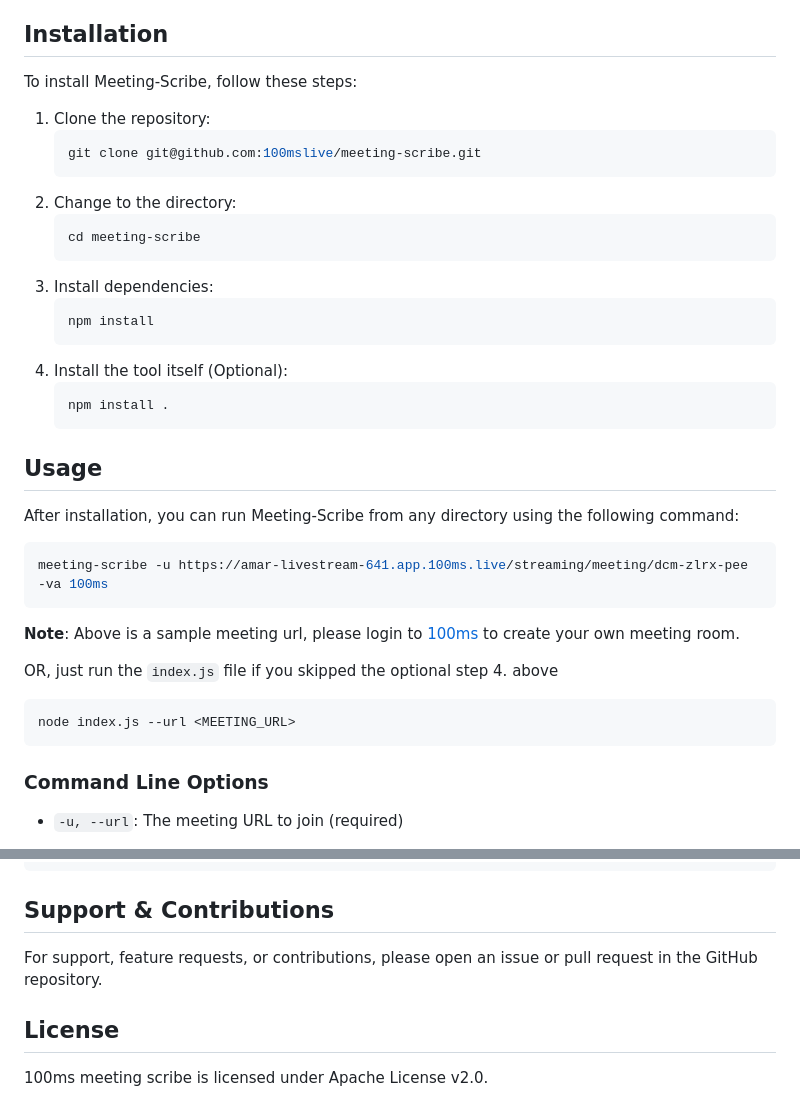
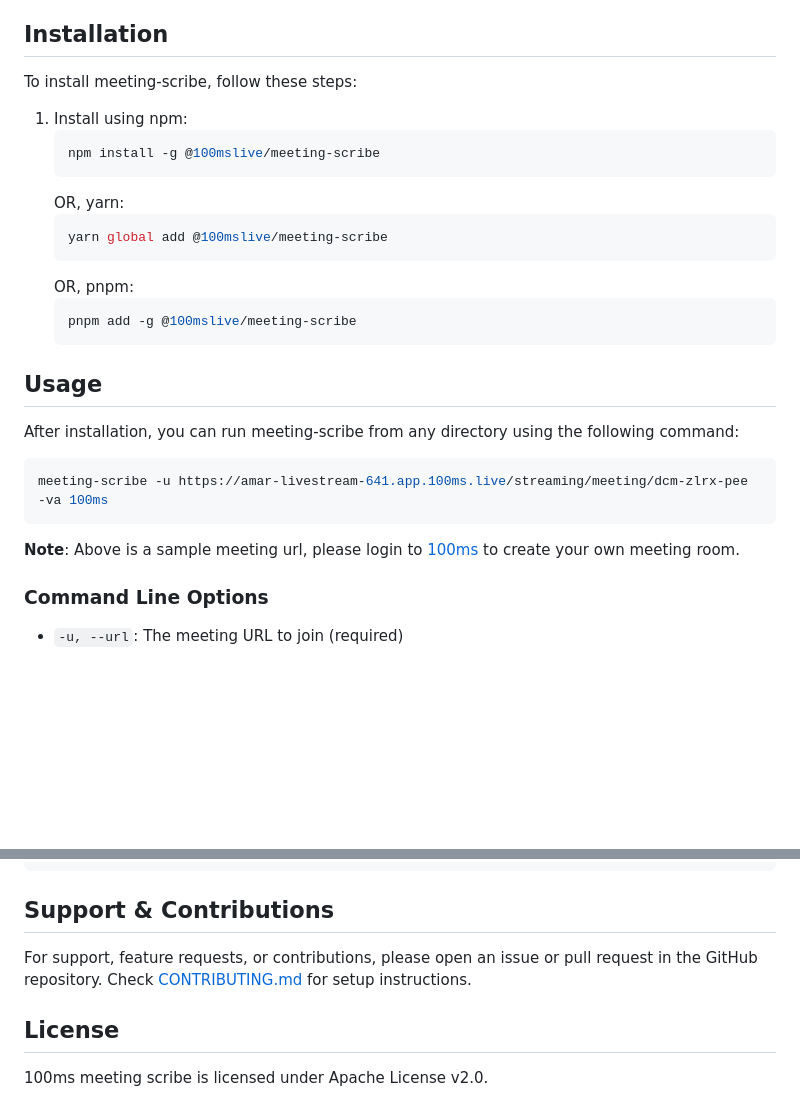
Before and after one commit to 100mslive/meeting-scribe, a Markdown page: README.md, 2 parts joined by grey strips. GitHub-like rendering; blank space fills up the shorter version.

````diff
--- a/README.md
+++ b/README.md
@@ -22,28 +22,26 @@ Meeting-Scribe is a powerful, yet experimental, tool designed for joining WebRTC
 
 ## Installation
 
-To install Meeting-Scribe, follow these steps:
+To install meeting-scribe, follow these steps:
 
-1. Clone the repository:
+1. Install using npm:
    ```bash
-   git clone git@github.com:100mslive/meeting-scribe.git
+   npm install -g @100mslive/meeting-scribe
    ```
-2. Change to the directory:
+   OR, yarn:
    ```bash
-   cd meeting-scribe
+   yarn global add @100mslive/meeting-scribe
    ```
-3. Install dependencies:
+   OR, pnpm:
    ```bash
-   npm install
+   pnpm add -g @100mslive/meeting-scribe
    ```
-4. Install the tool itself (Optional):
-   ```bash
-   npm install .
-   ```
+
+
 
 ## Usage
 
-After installation, you can run Meeting-Scribe from any directory using the following command:
+After installation, you can run meeting-scribe from any directory using the following command:
 
 ```bash
 meeting-scribe -u https://amar-livestream-641.app.100ms.live/streaming/meeting/dcm-zlrx-pee -va 100ms
@@ -51,11 +49,6 @@ meeting-scribe -u https://amar-livestream-641.app.100ms.live/streaming/meeting/d
 
 **Note**: Above is a sample meeting url, please login to [100ms](https://dashboard.100ms.live/) to create your own meeting room.
 
-OR, just run the `index.js` file if you skipped the optional step 4. above
-
-```bash
-node index.js --url <MEETING_URL>
-```
 
 ### Command Line Options
 
@@ -122,7 +115,7 @@ meeting-scribe --url <YOUR_VENDOR_MEETING_URL> -f <FILE_PATH> -va <VENDOR_CODE_C
 
 ## Support & Contributions
 
-For support, feature requests, or contributions, please open an issue or pull request in the GitHub repository.
+For support, feature requests, or contributions, please open an issue or pull request in the GitHub repository. Check [CONTRIBUTING.md](CONTRIBUTING.md) for setup instructions.
 
 ## License
 
````
Also changed, not shown: other parts of README.md (+2 -2 lines).
